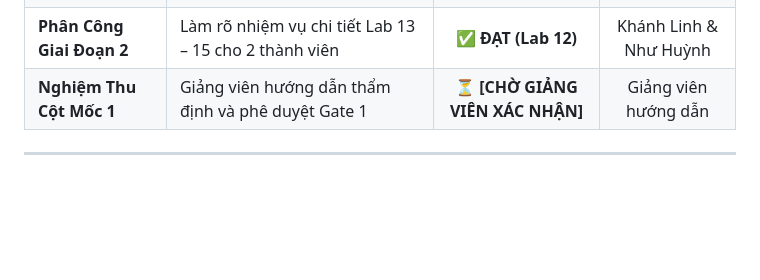
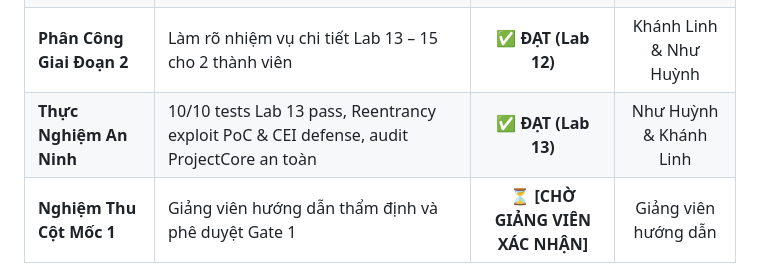
Before and after one commit to minhkhanhlinh2108-wq/LinhHuynhK58KTS, a Markdown page: docs/PROJECT_PLAN.md, the part around the change. Rendered like a GitHub page; blank space fills up the shorter version.

```diff
--- a/docs/PROJECT_PLAN.md
+++ b/docs/PROJECT_PLAN.md
@@ -132,6 +132,7 @@ Sau khi hoàn tất đánh giá chất lượng toàn diện tại Gate Review 1
 | **Quy Tắc Kinh Tế** | 64/64 test cases pass 100%, bảo toàn hạn mức số dư | ✅ **ĐẠT (Lab 11)** | Như Huỳnh |
 | **Code Freeze** | Ký biên bản đóng băng tầng hợp đồng, sẵn sàng API | ✅ **ĐẠT (Lab 12)** | Khánh Linh & Như Huỳnh |
 | **Phân Công Giai Đoạn 2** | Làm rõ nhiệm vụ chi tiết Lab 13 – 15 cho 2 thành viên | ✅ **ĐẠT (Lab 12)** | Khánh Linh & Như Huỳnh |
+| **Thực Nghiệm An Ninh** | 10/10 tests Lab 13 pass, Reentrancy exploit PoC & CEI defense, audit ProjectCore an toàn | ✅ **ĐẠT (Lab 13)** | Như Huỳnh & Khánh Linh |
 | **Nghiệm Thu Cột Mốc 1** | Giảng viên hướng dẫn thẩm định và phê duyệt Gate 1 | ⏳ **[CHỜ GIẢNG VIÊN XÁC NHẬN]** | Giảng viên hướng dẫn |
 
 ---
```
Also changed, not shown: README.md (+16 -7 lines), evidence/lab-13/LAB13_EVIDENCE.md (+12 -0 lines).
